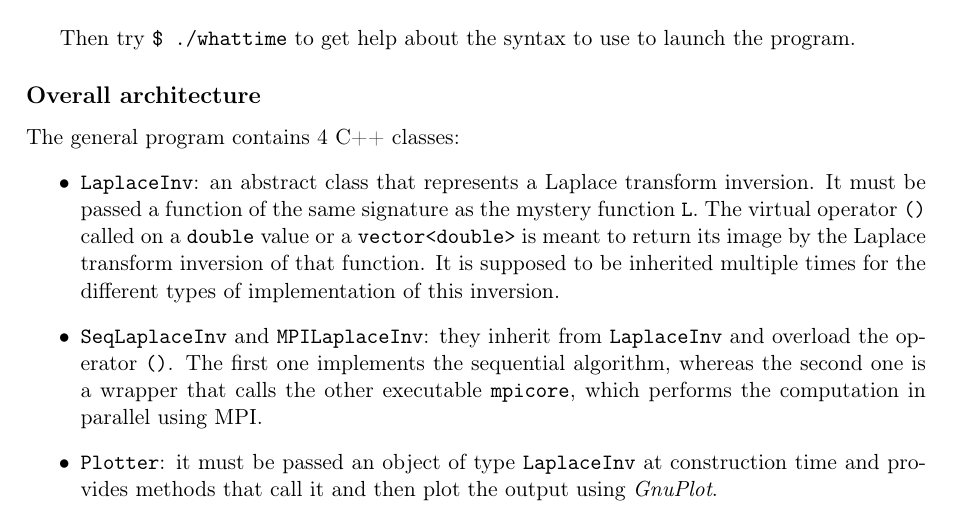
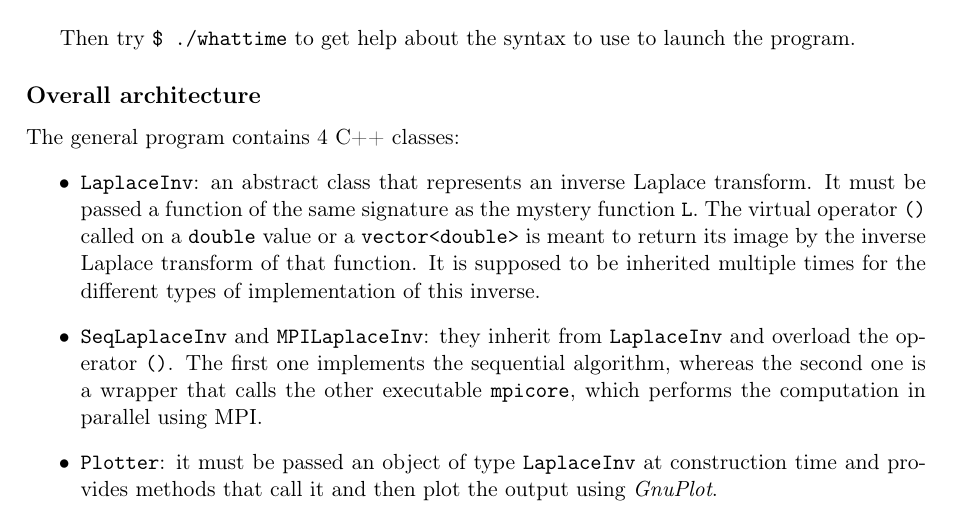
Before and after one commit to cdessez/ClassifiedAssignment, a LaTeX document (report/report.tex): part of page 9 of 11, cut so that both start at the same text. Compiled offline with pdfLaTeX.

Commit message:
Minor corrections

```diff
--- a/report/report.tex
+++ b/report/report.tex
@@ -274,7 +274,7 @@ Then try \verb_$ ./whattime_ to get help about the syntax to use to launch the p
 
 The general program contains 4 C++ classes:
 \begin{itemize}
-  \item \verb_LaplaceInv_: an abstract class that represents a Laplace transform inversion. It must be passed a function of the same signature as the mystery function \verb_L_. The virtual operator \verb_()_ called on a \verb_double_ value or a \verb_vector<double>_ is meant to return its image by the Laplace transform inversion of that function. It is supposed to be inherited multiple times for the different types of implementation of this inversion.
+  \item \verb_LaplaceInv_: an abstract class that represents an inverse Laplace transform. It must be passed a function of the same signature as the mystery function \verb_L_. The virtual operator \verb_()_ called on a \verb_double_ value or a \verb_vector<double>_ is meant to return its image by the inverse Laplace transform of that function. It is supposed to be inherited multiple times for the different types of implementation of this inverse.
   \item \verb_SeqLaplaceInv_ and \verb_MPILaplaceInv_: they inherit from \verb_LaplaceInv_ and overload the operator \verb_()_. The first one implements the sequential algorithm, whereas the second one is a wrapper that calls the other executable \verb_mpicore_, which performs the computation in parallel using MPI.
   \item \verb_Plotter_: it must be passed an object of type \verb_LaplaceInv_ at construction time and provides methods that call it and then plot the output using \textit{GnuPlot}.
 \end{itemize}
```
